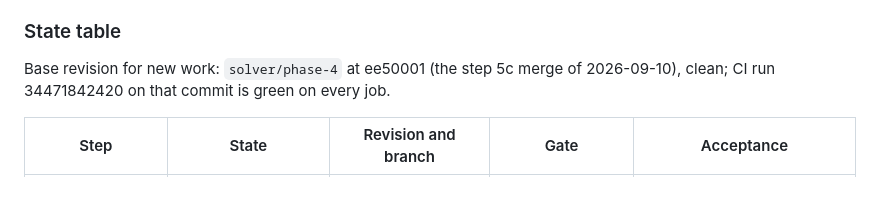
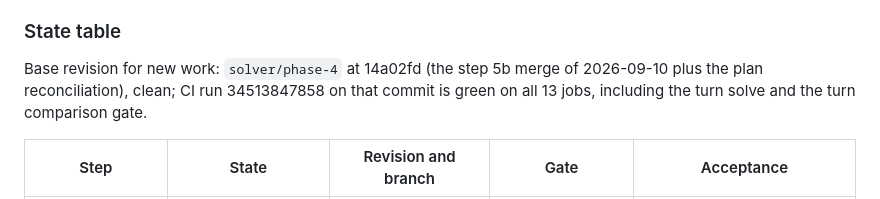
Before and after one commit to calebroot2006-art/SOLVER, a Markdown page: docs/phase-4/PLAN.md, the part around the change. Drawn GitHub-style.

Commit message:
Record that the step 5b merge is green in CI
Run 34513847858 on 14a02fd passed all 13 jobs, so step 6 builds from a
verified base.

Co-Authored-By: Claude Fable 5.1 <noreply@anthropic.com>

```diff
--- a/docs/phase-4/PLAN.md
+++ b/docs/phase-4/PLAN.md
@@ -36,8 +36,9 @@ steps below depend on.
 
 ### State table
 
-Base revision for new work: `solver/phase-4` at ee50001 (the step 5c merge of 2026-09-10),
-clean; CI run 34471842420 on that commit is green on every job.
+Base revision for new work: `solver/phase-4` at 14a02fd (the step 5b merge of 2026-09-10
+plus the plan reconciliation), clean; CI run 34513847858 on that commit is green on all 13
+jobs, including the turn solve and the turn comparison gate.
 
 | Step | State | Revision and branch | Gate | Acceptance |
 |---|---|---|---|---|
```
